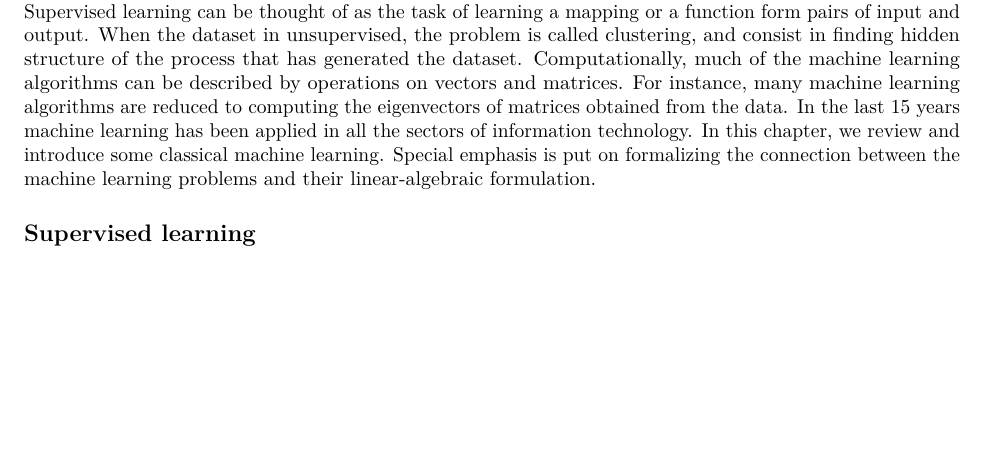
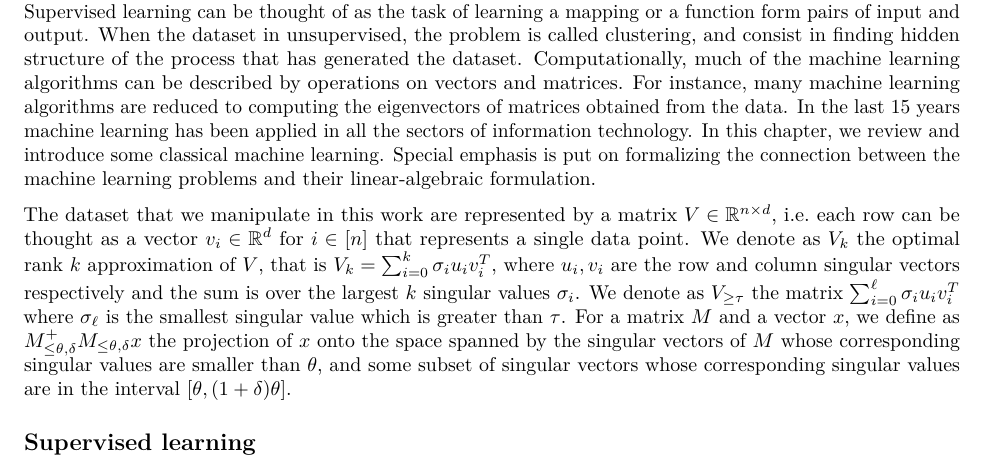
Before and after one commit to Scinawa/quantumalgorithms.org, an R Markdown document (classical.Rmd): part of page 1 of 5, cut so that both start at the same text, the shorter picture padded with empty space. Rendered offline with R 4.5, knitr and Pandoc, then LaTeX, with nearby package versions.

Commit message:
Add some notation for dataset in classical ML part

```diff
--- a/classical.Rmd
+++ b/classical.Rmd
@@ -7,6 +7,11 @@ output:
 # Classical machine learning {#chap:machinelearning}
 
 Machine learning, also called narrow artificial intelligence, has been defined as ``the study of computer algorithms that allow computer programs to automatically improve through experience [@?WHICH?]. Machine learning is often divided into supervised and unsupervised methods. We use supervised learning when the dataset is supervised, i.e. when the dataset consist of pairs of input objects (usually vectors) and a desired output value (called the supervised signal), which can be a label or a number. In case the output is a label the supervised problem is said to be called classification, and we call regression the other case. Supervised learning can be thought of as the task of learning a mapping or a function form pairs of input and output. When the dataset in unsupervised, the problem is called clustering, and consist in finding hidden structure of the process that has generated the dataset. Computationally, much of the machine learning algorithms can be described by operations on vectors and matrices. For instance, many machine learning algorithms are reduced to computing the eigenvectors of matrices obtained from the data. In the last 15 years machine learning has been applied in all the sectors of information technology. In this chapter, we review and introduce some classical machine learning. Special emphasis is put on formalizing the connection between the machine learning problems and their linear-algebraic formulation.
+
+
+The dataset that we manipulate in this work are represented by a matrix $V \in \mathbb{R}^{n \times d}$, i.e. each row can be thought as a vector $v_i \in \mathbb{R}^{d}$ for $i \in [n]$ that represents a single data point. We denote as $V_k$ the optimal rank $k$ approximation of $V$, that is  $V_{k} = \sum_{i=0}^k \sigma_i u_i v_i^T$, where $u_i, v_i$ are the row and column singular vectors respectively and the sum is over the largest $k$ singular values $\sigma_{i}$.  We denote as $V_{\geq \tau}$ the matrix  $\sum_{i=0}^\ell \sigma_i u_i v_i^T$ where $\sigma_\ell$ is the smallest singular value which is greater than $\tau$.
+ For a matrix $M$ and a vector $x$, we define as $M^{+}_{\leq \theta, \delta}M_{\leq \theta, \delta} x$ the projection of $x$ onto the space spanned by the singular vectors of $M$ whose corresponding singular values are smaller than $\theta$, and some subset of singular vectors whose corresponding singular values are in the interval $[\theta, (1+\delta)\theta]$.
+
 
 ## Supervised learning
 Supervised (or predictive) machine learning is the part of machine learning that deals with supervised datasets, i.e. data where each sample $x_i$ comes along with supervised information, i.e. a piece of data $y_i$. It helps the intuition thinking that the supervised information comes from a stochastic process that maps vectors $x_i$ to vectors $y_i$. The goal is to model the mapping on the whole input space $\mathcal{X}$ to the output space $\mathcal{Y}$ given a set of input-output pairs $D=\{(x_i, y_i) \}_{i=0}^n$. Usually, the input space is a subset of $\R^d$, and the output space is usually either $\R$ or a finite set $K$ of small cardinality. It is practical, for the sake of exposition to consider the training set organized into a matrix $X \in \R^{n \times d}$ and the matrix $Y \in R^n$ or $Y \in [K]^n$. The components of a vector $x_i$, i.e. a row of $X$ are called \emph{features, attributes, or covariates}. The matrix $X$ is called \emph{design matrix}, or simply the dataset. The vector $y_i$ is called the \emph{response variable}. If the response variable is categorical (or nominal), the problem is known as classification, or pattern recognition. If the response variable is real-valued we interpret this problem as learning a function $f : \R^d \mapsto \R$ and we call this problem regression. Different assumptions on the structure of $f$ lead to different machine learning models. Each model can be trained (or fitted) with different algorithms.
```
